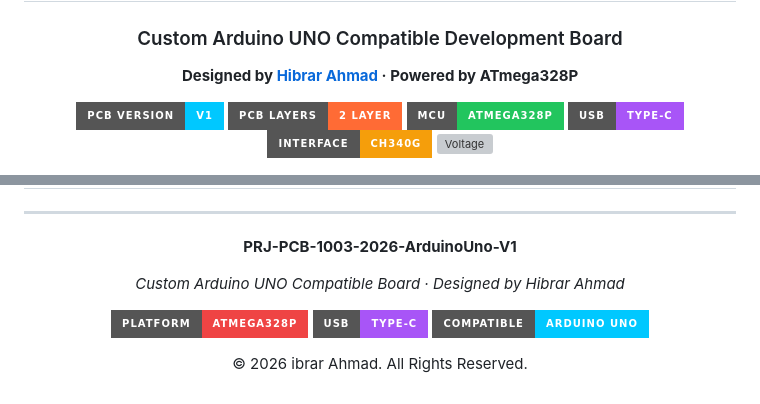
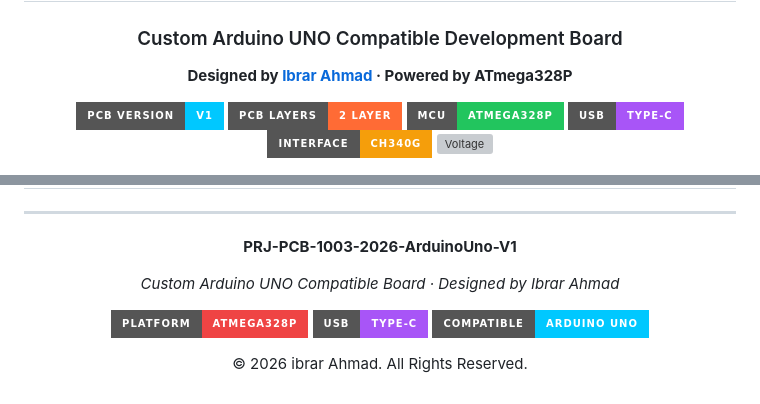
Before and after one commit to hiibrarahmad/PRJ-PCB-1003-2026-ArduinoUno-V1.github.io, a Markdown page: README.md, 2 parts joined by grey strips. Rendered like a GitHub page; badges without logos; grey boxes are pictures that could not be loaded.

Commit message:
Fix designer name typo (Hibrar -> Ibrar Ahmad)

```diff
--- a/README.md
+++ b/README.md
@@ -8,7 +8,7 @@
 
 ### Custom Arduino UNO Compatible Development Board
 
-**Designed by [Hibrar Ahmad](https://github.com/hiibrarahmad) · Powered by ATmega328P**
+**Designed by [Ibrar Ahmad](https://github.com/hiibrarahmad) · Powered by ATmega328P**
 
 [![PCB Version](https://img.shields.io/badge/PCB%20Version-V1-00c8ff?style=for-the-badge)](#)
 [![Layer Count](https://img.shields.io/badge/PCB%20Layers-2%20Layer-ff6b35?style=for-the-badge)](#)
@@ -249,7 +249,7 @@ PRJ-PCB-1003-2026-ArduinoUno-V1.github.io/
 
 **PRJ-PCB-1003-2026-ArduinoUno-V1**
 
-*Custom Arduino UNO Compatible Board · Designed by Hibrar Ahmad*
+*Custom Arduino UNO Compatible Board · Designed by Ibrar Ahmad*
 
 [![Platform](https://img.shields.io/badge/Platform-ATmega328P-ef4444?style=for-the-badge)](#)
 [![USB](https://img.shields.io/badge/USB-Type--C-a855f7?style=for-the-badge)](#)
```
